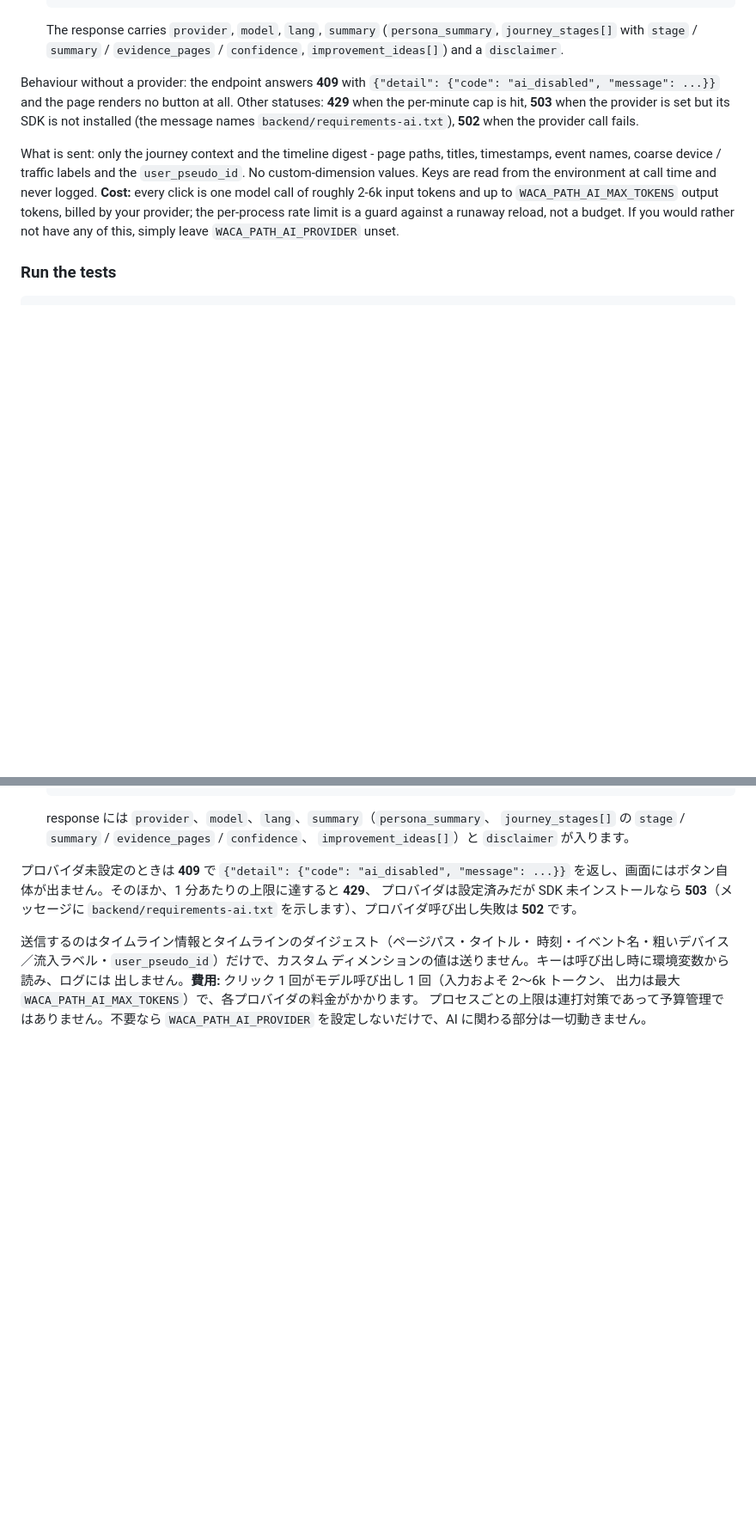
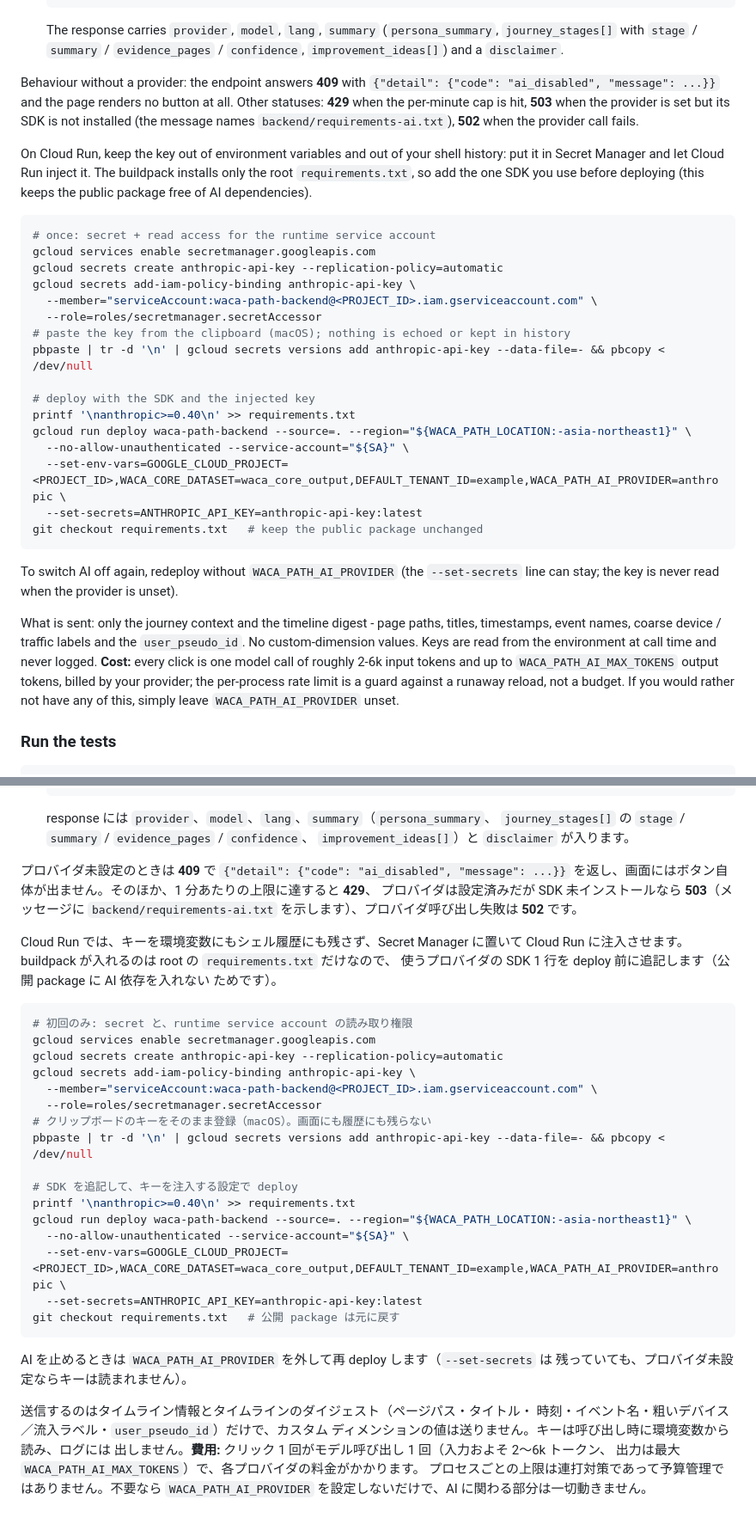
Before and after one commit to wacasg/waca-path, a Markdown page: INSTALL.md, 2 parts joined by grey strips. Shown at 86% size. Rendered like a GitHub page; blank space fills up the shorter version.

Commit message:
docs(install): enable the optional AI summary on Cloud Run via Secret Manager (en/ja)
Co-Authored-By: Claude Fable 5.1 <noreply@anthropic.com>

````diff
--- a/INSTALL.md
+++ b/INSTALL.md
@@ -660,6 +660,35 @@ button at all. Other statuses: **429** when the per-minute cap is hit,
 **503** when the provider is set but its SDK is not installed (the message
 names `backend/requirements-ai.txt`), **502** when the provider call fails.
 
+On Cloud Run, keep the key out of environment variables and out of your
+shell history: put it in Secret Manager and let Cloud Run inject it. The
+buildpack installs only the root `requirements.txt`, so add the one SDK you
+use before deploying (this keeps the public package free of AI
+dependencies).
+
+```bash
+# once: secret + read access for the runtime service account
+gcloud services enable secretmanager.googleapis.com
+gcloud secrets create anthropic-api-key --replication-policy=automatic
+gcloud secrets add-iam-policy-binding anthropic-api-key \
+  --member="serviceAccount:waca-path-backend@<PROJECT_ID>.iam.gserviceaccount.com" \
+  --role=roles/secretmanager.secretAccessor
+# paste the key from the clipboard (macOS); nothing is echoed or kept in history
+pbpaste | tr -d '\n' | gcloud secrets versions add anthropic-api-key --data-file=- && pbcopy < /dev/null
+
+# deploy with the SDK and the injected key
+printf '\nanthropic>=0.40\n' >> requirements.txt
+gcloud run deploy waca-path-backend --source=. --region="${WACA_PATH_LOCATION:-asia-northeast1}" \
+  --no-allow-unauthenticated --service-account="${SA}" \
+  --set-env-vars=GOOGLE_CLOUD_PROJECT=<PROJECT_ID>,WACA_CORE_DATASET=waca_core_output,DEFAULT_TENANT_ID=example,WACA_PATH_AI_PROVIDER=anthropic \
+  --set-secrets=ANTHROPIC_API_KEY=anthropic-api-key:latest
+git checkout requirements.txt   # keep the public package unchanged
+```
+
+To switch AI off again, redeploy without `WACA_PATH_AI_PROVIDER` (the
+`--set-secrets` line can stay; the key is never read when the provider is
+unset).
+
 What is sent: only the journey context and the timeline digest - page
 paths, titles, timestamps, event names, coarse device / traffic labels and
 the `user_pseudo_id`. No custom-dimension values. Keys are read from the
@@ -799,6 +828,33 @@ site:
 プロバイダは設定済みだが SDK 未インストールなら **503**（メッセージに
 `backend/requirements-ai.txt` を示します）、プロバイダ呼び出し失敗は **502** です。
 
+Cloud Run では、キーを環境変数にもシェル履歴にも残さず、Secret Manager に置いて
+Cloud Run に注入させます。buildpack が入れるのは root の `requirements.txt` だけなので、
+使うプロバイダの SDK 1 行を deploy 前に追記します（公開 package に AI 依存を入れない
+ためです）。
+
+```bash
+# 初回のみ: secret と、runtime service account の読み取り権限
+gcloud services enable secretmanager.googleapis.com
+gcloud secrets create anthropic-api-key --replication-policy=automatic
+gcloud secrets add-iam-policy-binding anthropic-api-key \
+  --member="serviceAccount:waca-path-backend@<PROJECT_ID>.iam.gserviceaccount.com" \
+  --role=roles/secretmanager.secretAccessor
+# クリップボードのキーをそのまま登録（macOS）。画面にも履歴にも残らない
+pbpaste | tr -d '\n' | gcloud secrets versions add anthropic-api-key --data-file=- && pbcopy < /dev/null
+
+# SDK を追記して、キーを注入する設定で deploy
+printf '\nanthropic>=0.40\n' >> requirements.txt
+gcloud run deploy waca-path-backend --source=. --region="${WACA_PATH_LOCATION:-asia-northeast1}" \
+  --no-allow-unauthenticated --service-account="${SA}" \
+  --set-env-vars=GOOGLE_CLOUD_PROJECT=<PROJECT_ID>,WACA_CORE_DATASET=waca_core_output,DEFAULT_TENANT_ID=example,WACA_PATH_AI_PROVIDER=anthropic \
+  --set-secrets=ANTHROPIC_API_KEY=anthropic-api-key:latest
+git checkout requirements.txt   # 公開 package は元に戻す
+```
+
+AI を止めるときは `WACA_PATH_AI_PROVIDER` を外して再 deploy します（`--set-secrets` は
+残っていても、プロバイダ未設定ならキーは読まれません）。
+
 送信するのはタイムライン情報とタイムラインのダイジェスト（ページパス・タイトル・
 時刻・イベント名・粗いデバイス／流入ラベル・`user_pseudo_id`）だけで、カスタム
 ディメンションの値は送りません。キーは呼び出し時に環境変数から読み、ログには
````
